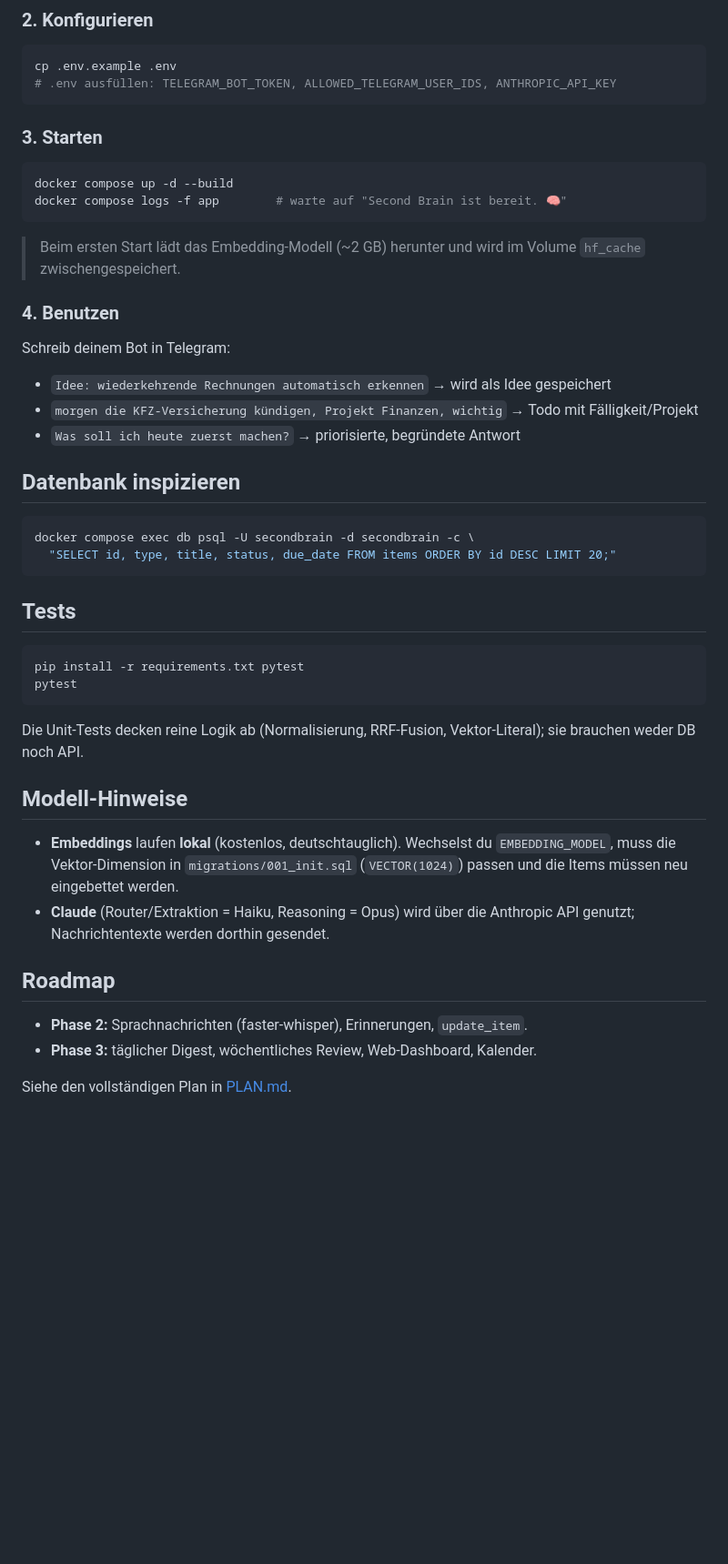
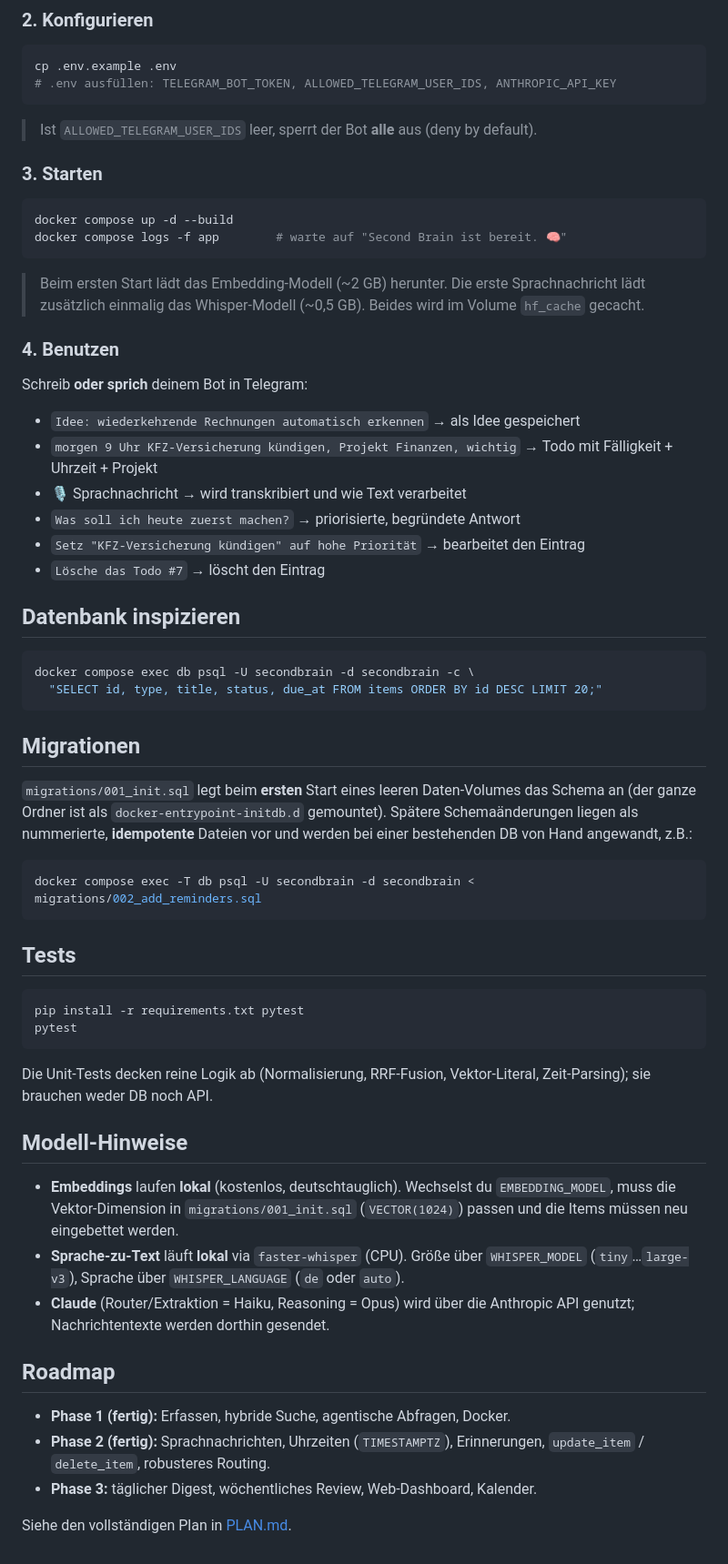
Before and after one commit to FloW572/Second-Brain, a Markdown page: README.md, the part around one of its changes. Shown at 91% size. Rendered like a GitHub page; blank space fills up the shorter version.

````diff
--- a/README.md
+++ b/README.md
@@ -35,25 +63,38 @@ Handy ──Telegram──▶ Bot (Polling) ──▶ Backend (Python)
 cp .env.example .env
 # .env ausfüllen: TELEGRAM_BOT_TOKEN, ALLOWED_TELEGRAM_USER_IDS, ANTHROPIC_API_KEY
 ```
+> Ist `ALLOWED_TELEGRAM_USER_IDS` leer, sperrt der Bot **alle** aus (deny by default).
 
 ### 3. Starten
 ```bash
 docker compose up -d --build
 docker compose logs -f app        # warte auf "Second Brain ist bereit. 🧠"
 ```
-> Beim ersten Start lädt das Embedding-Modell (~2 GB) herunter und wird im Volume `hf_cache`
-> zwischengespeichert.
+> Beim ersten Start lädt das Embedding-Modell (~2 GB) herunter. Die erste Sprachnachricht lädt
+> zusätzlich einmalig das Whisper-Modell (~0,5 GB). Beides wird im Volume `hf_cache` gecacht.
 
 ### 4. Benutzen
-Schreib deinem Bot in Telegram:
-- `Idee: wiederkehrende Rechnungen automatisch erkennen` → wird als Idee gespeichert
-- `morgen die KFZ-Versicherung kündigen, Projekt Finanzen, wichtig` → Todo mit Fälligkeit/Projekt
+Schreib **oder sprich** deinem Bot in Telegram:
+- `Idee: wiederkehrende Rechnungen automatisch erkennen` → als Idee gespeichert
+- `morgen 9 Uhr KFZ-Versicherung kündigen, Projekt Finanzen, wichtig` → Todo mit Fälligkeit + Uhrzeit + Projekt
+- 🎙️ Sprachnachricht → wird transkribiert und wie Text verarbeitet
 - `Was soll ich heute zuerst machen?` → priorisierte, begründete Antwort
+- `Setz "KFZ-Versicherung kündigen" auf hohe Priorität` → bearbeitet den Eintrag
+- `Lösche das Todo #7` → löscht den Eintrag
 
 ## Datenbank inspizieren
 ```bash
 docker compose exec db psql -U secondbrain -d secondbrain -c \
-  "SELECT id, type, title, status, due_date FROM items ORDER BY id DESC LIMIT 20;"
+  "SELECT id, type, title, status, due_at FROM items ORDER BY id DESC LIMIT 20;"
+```
+
+## Migrationen
+`migrations/001_init.sql` legt beim **ersten** Start eines leeren Daten-Volumes das Schema an
+(der ganze Ordner ist als `docker-entrypoint-initdb.d` gemountet). Spätere Schemaänderungen
+liegen als nummerierte, **idempotente** Dateien vor und werden bei einer bestehenden DB von Hand
+angewandt, z.B.:
+```bash
+docker compose exec -T db psql -U secondbrain -d secondbrain < migrations/002_add_reminders.sql
 ```
 
 ## Tests
@@ -61,18 +102,22 @@ docker compose exec db psql -U secondbrain -d secondbrain -c \
 pip install -r requirements.txt pytest
 pytest
 ```
-Die Unit-Tests decken reine Logik ab (Normalisierung, RRF-Fusion, Vektor-Literal);
+Die Unit-Tests decken reine Logik ab (Normalisierung, RRF-Fusion, Vektor-Literal, Zeit-Parsing);
 sie brauchen weder DB noch API.
 
 ## Modell-Hinweise
 - **Embeddings** laufen **lokal** (kostenlos, deutschtauglich). Wechselst du `EMBEDDING_MODEL`,
   muss die Vektor-Dimension in `migrations/001_init.sql` (`VECTOR(1024)`) passen und die Items
   müssen neu eingebettet werden.
+- **Sprache-zu-Text** läuft **lokal** via `faster-whisper` (CPU). Größe über `WHISPER_MODEL`
+  (`tiny`…`large-v3`), Sprache über `WHISPER_LANGUAGE` (`de` oder `auto`).
 - **Claude** (Router/Extraktion = Haiku, Reasoning = Opus) wird über die Anthropic API genutzt;
   Nachrichtentexte werden dorthin gesendet.
 
 ## Roadmap
-- **Phase 2:** Sprachnachrichten (faster-whisper), Erinnerungen, `update_item`.
+- **Phase 1 (fertig):** Erfassen, hybride Suche, agentische Abfragen, Docker.
+- **Phase 2 (fertig):** Sprachnachrichten, Uhrzeiten (`TIMESTAMPTZ`), Erinnerungen,
+  `update_item` / `delete_item`, robusteres Routing.
 - **Phase 3:** täglicher Digest, wöchentliches Review, Web-Dashboard, Kalender.
 
 Siehe den vollständigen Plan in [PLAN.md](PLAN.md).
````
Also changed, not shown: other parts of README.md (+36 -8 lines).
